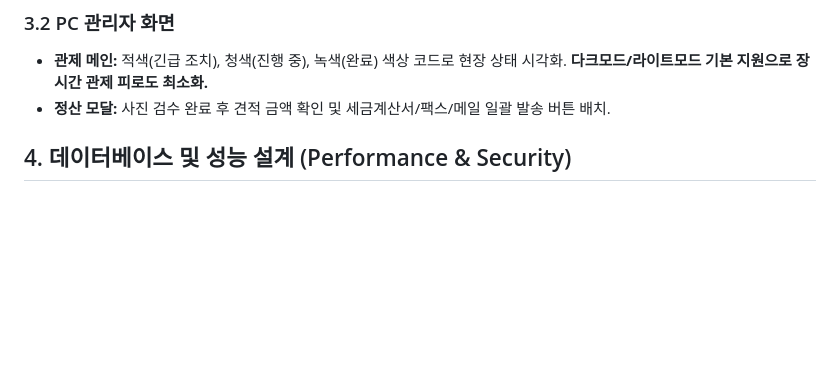
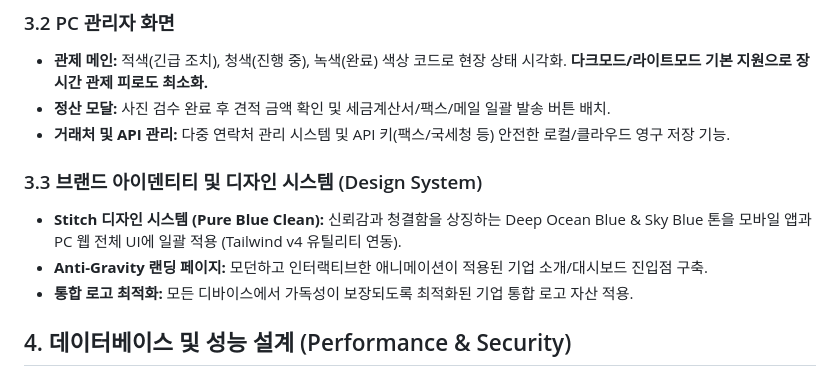
Before and after one commit to ttong627/cleancare, a Markdown page: V2.0_설계서.md, the part around the change. GitHub-like rendering; blank space fills up the shorter version.

Commit message:
docs: 설계서에 디자인 시스템 및 API 관리 항목 추가 업데이트

```diff
--- a/V2.0_설계서.md
+++ b/V2.0_설계서.md
@@ -46,6 +46,12 @@
 ### 3.2 PC 관리자 화면
 *   **관제 메인:** 적색(긴급 조치), 청색(진행 중), 녹색(완료) 색상 코드로 현장 상태 시각화. **다크모드/라이트모드 기본 지원으로 장시간 관제 피로도 최소화.**
 *   **정산 모달:** 사진 검수 완료 후 견적 금액 확인 및 세금계산서/팩스/메일 일괄 발송 버튼 배치.
+*   **거래처 및 API 관리:** 다중 연락처 관리 시스템 및 API 키(팩스/국세청 등) 안전한 로컬/클라우드 영구 저장 기능.
+
+### 3.3 브랜드 아이덴티티 및 디자인 시스템 (Design System)
+*   **Stitch 디자인 시스템 (Pure Blue Clean):** 신뢰감과 청결함을 상징하는 Deep Ocean Blue & Sky Blue 톤을 모바일 앱과 PC 웹 전체 UI에 일괄 적용 (Tailwind v4 유틸리티 연동).
+*   **Anti-Gravity 랜딩 페이지:** 모던하고 인터랙티브한 애니메이션이 적용된 기업 소개/대시보드 진입점 구축.
+*   **통합 로고 최적화:** 모든 디바이스에서 가독성이 보장되도록 최적화된 기업 통합 로고 자산 적용.
 
 ## 4. 데이터베이스 및 성능 설계 (Performance & Security)
 
```
